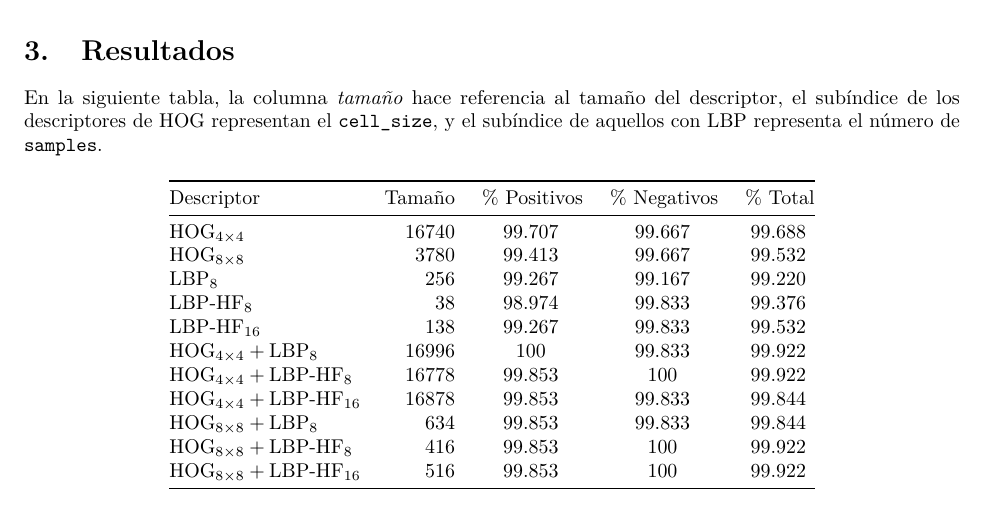
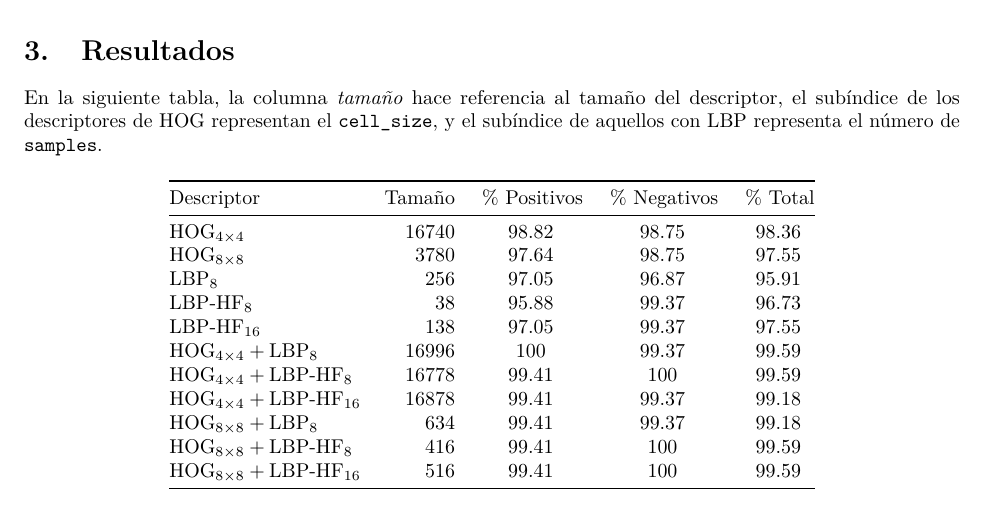
Before and after one commit to nobaluis/vision2020, an R Markdown document (hw02/report/report.rmd): part of page 4 of 5, cut so that both start at the same text. The pictures show the output file hw02/report/report.pdf that the author committed with the source.

Commit message:
Fixed error on results calculation

```diff
--- a/hw02/report/report.rmd
+++ b/hw02/report/report.rmd
@@ -94,17 +94,17 @@ En la siguiente tabla, la columna *tamaño* hace referencia al tamaño del descr
 
 | Descriptor | Tamaño | % Positivos | % Negativos | % Total |
 | ---------- | ------:|:-----------:|:-----------:|:-------:|
-| $\text{HOG}_{4 \times 4}$ | 16740 | 99.707 | 99.667 | 99.688 |
-| $\text{HOG}_{8 \times 8}$ | 3780 | 99.413 | 99.667 | 99.532 |
-| $\text{LBP}_{8}$ | 256 | 99.267 | 99.167 | 99.220 |
-| $\text{LBP-HF}_{8}$ | 38 | 98.974 | 99.833 | 99.376 |
-| $\text{LBP-HF}_{16}$ | 138 | 99.267 | 99.833 | 99.532 |
-| $\text{HOG}_{4 \times 4} + \text{LBP}_{8}$ | 16996 | 100 | 99.833 | 99.922 |
-| $\text{HOG}_{4 \times 4} + \text{LBP-HF}_{8}$ | 16778 | 99.853 | 100 | 99.922 |
-| $\text{HOG}_{4 \times 4} + \text{LBP-HF}_{16}$ | 16878 | 99.853 | 99.833 | 99.844 |
-| $\text{HOG}_{8 \times 8} + \text{LBP}_{8}$ | 634 | 99.853 | 99.833 | 99.844 |
-| $\text{HOG}_{8 \times 8} + \text{LBP-HF}_{8}$ | 416 | 99.853 | 100 | 99.922 |
-| $\text{HOG}_{8 \times 8} + \text{LBP-HF}_{16}$ | 516 | 99.853 | 100 | 99.922 |
+| $\text{HOG}_{4 \times 4}$ | 16740 | 98.82 | 98.75 | 98.36 |
+| $\text{HOG}_{8 \times 8}$ | 3780 | 97.64 | 98.75 | 97.55 |
+| $\text{LBP}_{8}$ | 256 | 97.05 | 96.87 | 95.91 |
+| $\text{LBP-HF}_{8}$ | 38 | 95.88 | 99.37 | 96.73 |
+| $\text{LBP-HF}_{16}$ | 138 | 97.05 | 99.37 | 97.55 |
+| $\text{HOG}_{4 \times 4} + \text{LBP}_{8}$ | 16996 | 100 | 99.37 | 99.59 |
+| $\text{HOG}_{4 \times 4} + \text{LBP-HF}_{8}$ | 16778 | 99.41 | 100 | 99.59 |
+| $\text{HOG}_{4 \times 4} + \text{LBP-HF}_{16}$ | 16878 | 99.41 | 99.37 | 99.18 |
+| $\text{HOG}_{8 \times 8} + \text{LBP}_{8}$ | 634 | 99.41 | 99.37 | 99.18 |
+| $\text{HOG}_{8 \times 8} + \text{LBP-HF}_{8}$ | 416 | 99.41 | 100 | 99.59 |
+| $\text{HOG}_{8 \times 8} + \text{LBP-HF}_{16}$ | 516 | 99.41 | 100 | 99.59 |
 
 \newpage
 # Referencias
```
Also changed, not shown: hw02/README.md, hw02/report/report.pdf, 3 other files.
